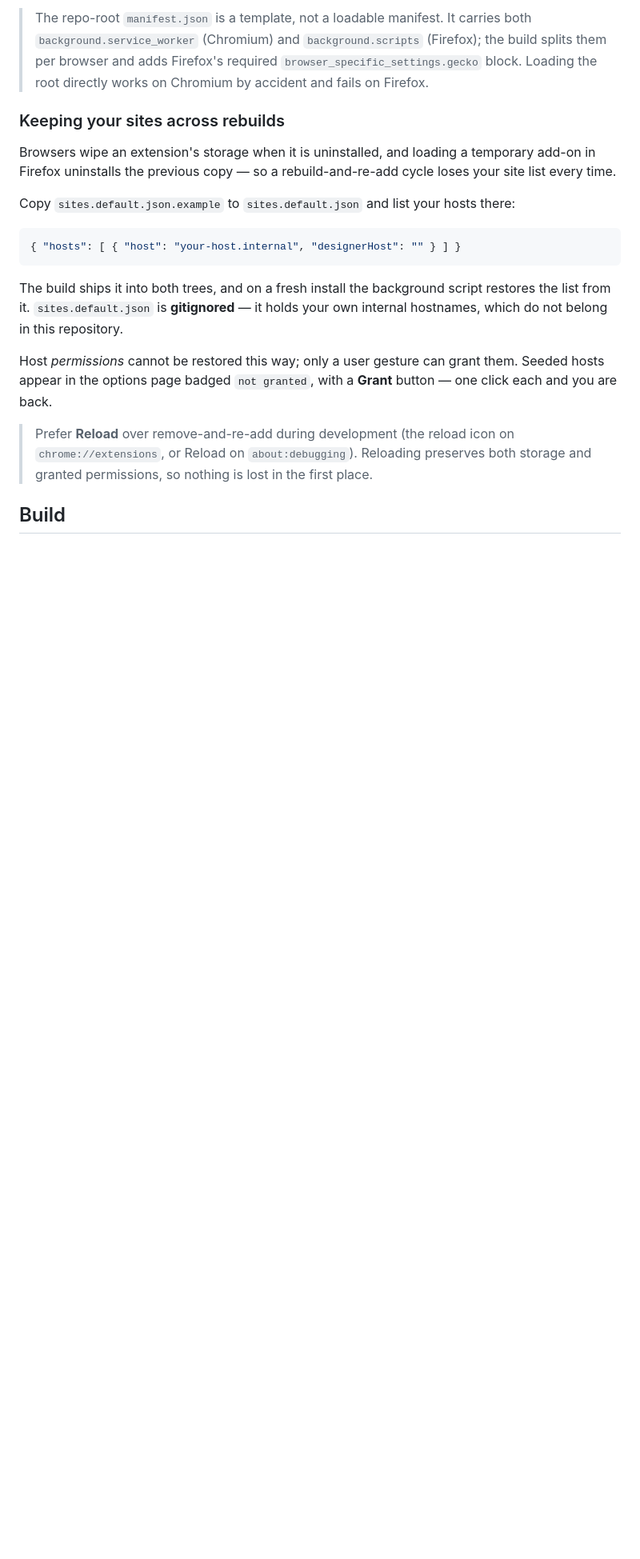
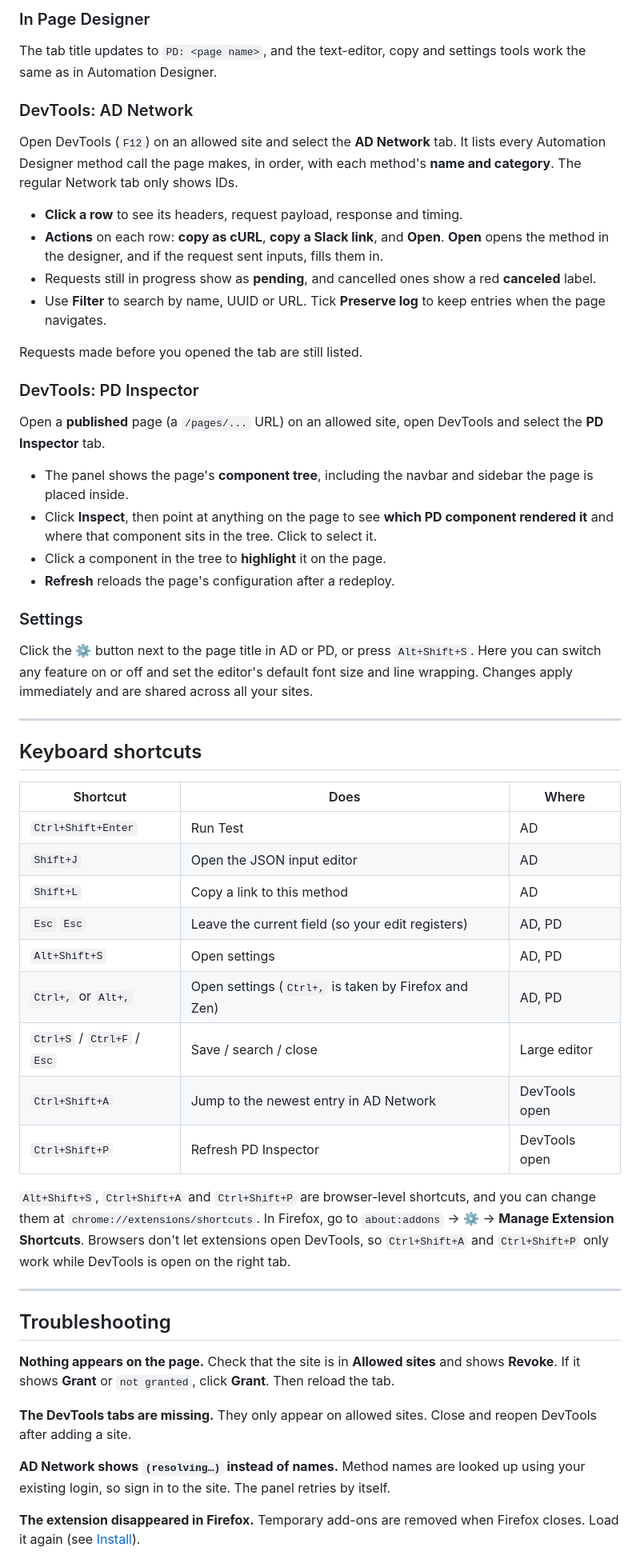
Before and after one commit to ParthKapoor-dev/belz-extension, a Markdown page: README.md, the part around one of its changes. Shown at 80% size. Rendered like a GitHub page; blank space fills up the shorter version.

````diff
--- a/README.md
+++ b/README.md
@@ -63,20 +82,59 @@ One command builds every target. Then load the tree for your browser — **alway
 
-> The repo-root `manifest.json` is a template, not a loadable manifest. It carries both `background.service_worker` (Chromium) and `background.scripts` (Firefox); the build splits them per browser and adds Firefox's required `browser_specific_settings.gecko` block. Loading the root directly works on Chromium by accident and fails on Firefox.
+### In Page Designer
 
-### Keeping your sites across rebuilds
+The tab title updates to `PD: <page name>`, and the text-editor, copy and settings tools work the same as in Automation Designer.
 
-Browsers wipe an extension's storage when it is uninstalled, and loading a temporary add-on in Firefox uninstalls the previous copy — so a rebuild-and-re-add cycle loses your site list every time.
+### DevTools: AD Network
 
-Copy `sites.default.json.example` to `sites.default.json` and list your hosts there:
+Open DevTools (`F12`) on an allowed site and select the **AD Network** tab. It lists every Automation Designer method call the page makes, in order, with each method's **name and category**. The regular Network tab only shows IDs.
 
-```json
-{ "hosts": [ { "host": "your-host.internal", "designerHost": "" } ] }
-```
+- **Click a row** to see its headers, request payload, response and timing.
+- **Actions** on each row: **copy as cURL**, **copy a Slack link**, and **Open**. **Open** opens the method in the designer, and if the request sent inputs, fills them in.
+- Requests still in progress show as **pending**, and cancelled ones show a red **canceled** label.
+- Use **Filter** to search by name, UUID or URL. Tick **Preserve log** to keep entries when the page navigates.
 
-The build ships it into both trees, and on a fresh install the background script restores the list from it. `sites.default.json` is **gitignored** — it holds your own internal hostnames, which do not belong in this repository.
+Requests made before you opened the tab are still listed.
 
-Host *permissions* cannot be restored this way; only a user gesture can grant them. Seeded hosts appear in the options page badged `not granted`, with a **Grant** button — one click each and you are back.
+### DevTools: PD Inspector
 
-> Prefer **Reload** over remove-and-re-add during development (the reload icon on `chrome://extensions`, or Reload on `about:debugging`). Reloading preserves both storage and granted permissions, so nothing is lost in the first place.
+Open a **published** page (a `/pages/...` URL) on an allowed site, open DevTools and select the **PD Inspector** tab.
 
-## Build
+- The panel shows the page's **component tree**, including the navbar and sidebar the page is placed inside.
+- Click **Inspect**, then point at anything on the page to see **which PD component rendered it** and where that component sits in the tree. Click to select it.
+- Click a component in the tree to **highlight** it on the page.
+- **Refresh** reloads the page's configuration after a redeploy.
+
+### Settings
+
+Click the **⚙** button next to the page title in AD or PD, or press `Alt+Shift+S`. Here you can switch any feature on or off and set the editor's default font size and line wrapping. Changes apply immediately and are shared across all your sites.
+
+---
+
+## Keyboard shortcuts
+
+| Shortcut | Does | Where |
+|---|---|---|
+| `Ctrl+Shift+Enter` | Run Test | AD |
+| `Shift+J` | Open the JSON input editor | AD |
+| `Shift+L` | Copy a link to this method | AD |
+| `Esc` `Esc` | Leave the current field (so your edit registers) | AD, PD |
+| `Alt+Shift+S` | Open settings | AD, PD |
+| `Ctrl+,` or `Alt+,` | Open settings (`Ctrl+,` is taken by Firefox and Zen) | AD, PD |
+| `Ctrl+S` / `Ctrl+F` / `Esc` | Save / search / close | Large editor |
+| `Ctrl+Shift+A` | Jump to the newest entry in AD Network | DevTools open |
+| `Ctrl+Shift+P` | Refresh PD Inspector | DevTools open |
+
+`Alt+Shift+S`, `Ctrl+Shift+A` and `Ctrl+Shift+P` are browser-level shortcuts, and you can change them at `chrome://extensions/shortcuts`. In Firefox, go to `about:addons` → ⚙ → **Manage Extension Shortcuts**. Browsers don't let extensions open DevTools, so `Ctrl+Shift+A` and `Ctrl+Shift+P` only work while DevTools is open on the right tab.
+
+---
+
+## Troubleshooting
+
+**Nothing appears on the page.** Check that the site is in **Allowed sites** and shows **Revoke**. If it shows **Grant** or `not granted`, click **Grant**. Then reload the tab.
+
+**The DevTools tabs are missing.** They only appear on allowed sites. Close and reopen DevTools after adding a site.
+
+**AD Network shows `(resolving…)` instead of names.** Method names are looked up using your existing login, so sign in to the site. The panel retries by itself.
+
+**The extension disappeared in Firefox.** Temporary add-ons are removed when Firefox closes. Load it again (see [Install](#install)).
+
````
Also changed, not shown: other parts of README.md (+110 -79 lines).
